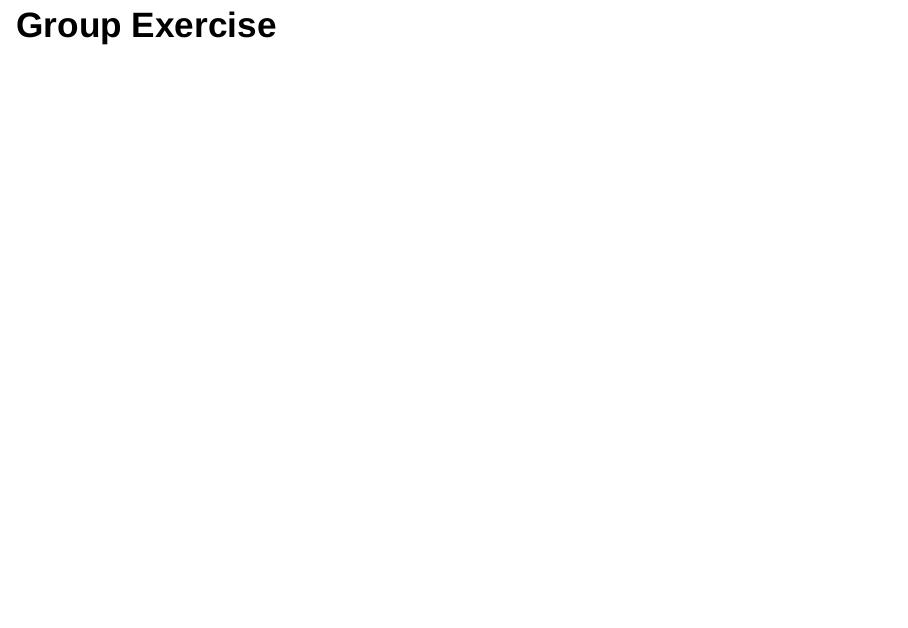
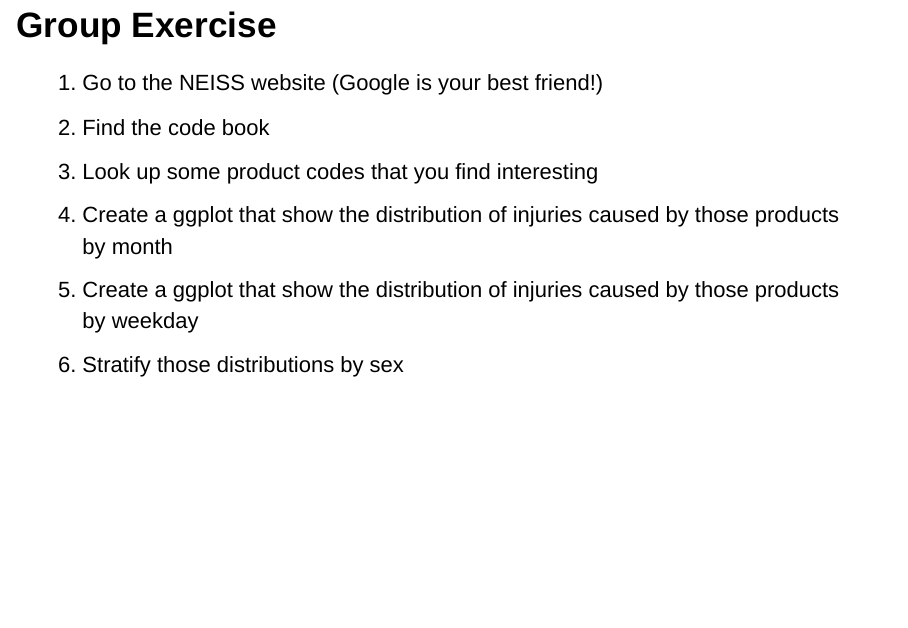
Before and after one commit to hms-dbmi/bmi713-visualization-lecture-2018, an R Markdown document (data-visualization_slides.Rmd): page 13 of 13. Rendered offline with R 4.5, knitr and Pandoc, with nearby package versions; drawn as Slidy slides in place of the format the file asks for.

Commit message:
Revise example

```diff
--- a/data-visualization_slides.Rmd
+++ b/data-visualization_slides.Rmd
@@ -73,3 +73,10 @@ knitr::include_graphics("figures/neiss-bodyparts.png")
     - Make a Shiny app to query and visualize NEISS data
 
 ## Group Exercise
+
+1. Go to the NEISS website (Google is your best friend!)
+1. Find the code book
+1. Look up some product codes that you find interesting
+1. Create a ggplot that show the distribution of injuries caused by those products by month
+1. Create a ggplot that show the distribution of injuries caused by those products by weekday
+1. Stratify those distributions by sex
```
Also changed, not shown: data-visualization_code.Rmd (+3 -1 lines), data-visualization_code.html (added), data-visualization_slides.html (added), 1 other file.
